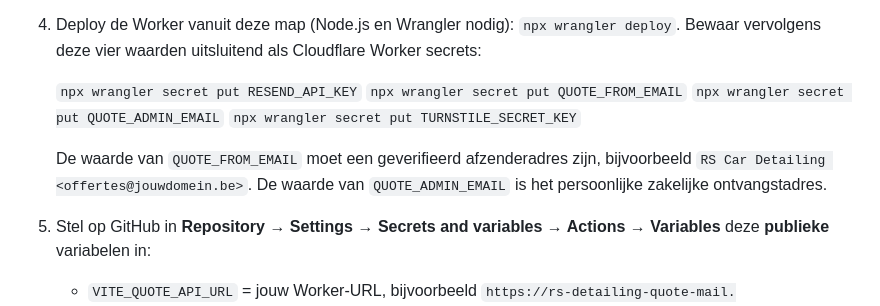
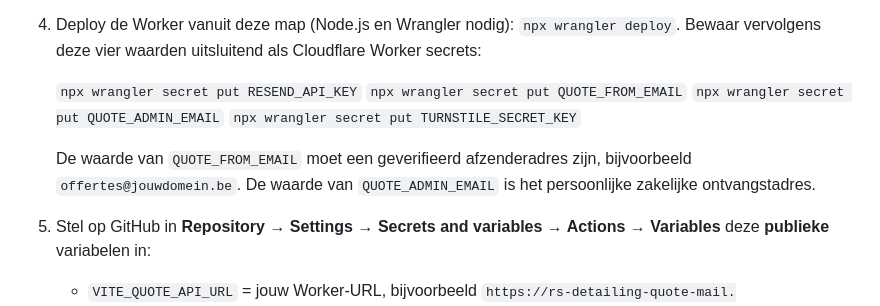
Before and after one commit to muwattah/simulator_auto, a Markdown page: worker/README.md, the part around the change. GitHub-like rendering.

Commit message:
Clarify that the verified sender value must be a plain address

```diff
--- a/worker/README.md
+++ b/worker/README.md
@@ -14,7 +14,7 @@ De openbare website draait op GitHub Pages en kan **geen geheime mail-API-sleute
    `npx wrangler secret put QUOTE_ADMIN_EMAIL`
    `npx wrangler secret put TURNSTILE_SECRET_KEY`
 
-   De waarde van `QUOTE_FROM_EMAIL` moet een geverifieerd afzenderadres zijn, bijvoorbeeld `RS Car Detailing <offertes@jouwdomein.be>`. De waarde van `QUOTE_ADMIN_EMAIL` is het persoonlijke zakelijke ontvangstadres.
+   De waarde van `QUOTE_FROM_EMAIL` moet een geverifieerd afzenderadres zijn, bijvoorbeeld `offertes@jouwdomein.be`. De waarde van `QUOTE_ADMIN_EMAIL` is het persoonlijke zakelijke ontvangstadres.
 5. Stel op GitHub in **Repository → Settings → Secrets and variables → Actions → Variables** deze **publieke** variabelen in:
 
    - `VITE_QUOTE_API_URL` = jouw Worker-URL, bijvoorbeeld `https://rs-detailing-quote-mail.<account>.workers.dev`
```
